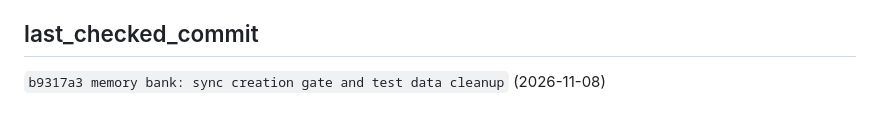
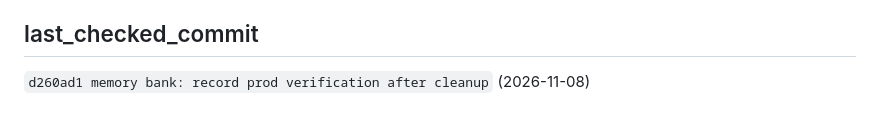
Before and after one commit to lucasteamalt12321/GAL, a Markdown page: memory_bank/progress.md, the part around the change. Drawn GitHub-style.

Commit message:
memory bank: bump last_checked_commit

```diff
--- a/memory_bank/progress.md
+++ b/memory_bank/progress.md
@@ -238,4 +238,4 @@
 
 ## last_checked_commit
 
-`b9317a3 memory bank: sync creation gate and test data cleanup` (2026-11-08)
+`d260ad1 memory bank: record prod verification after cleanup` (2026-11-08)
```
